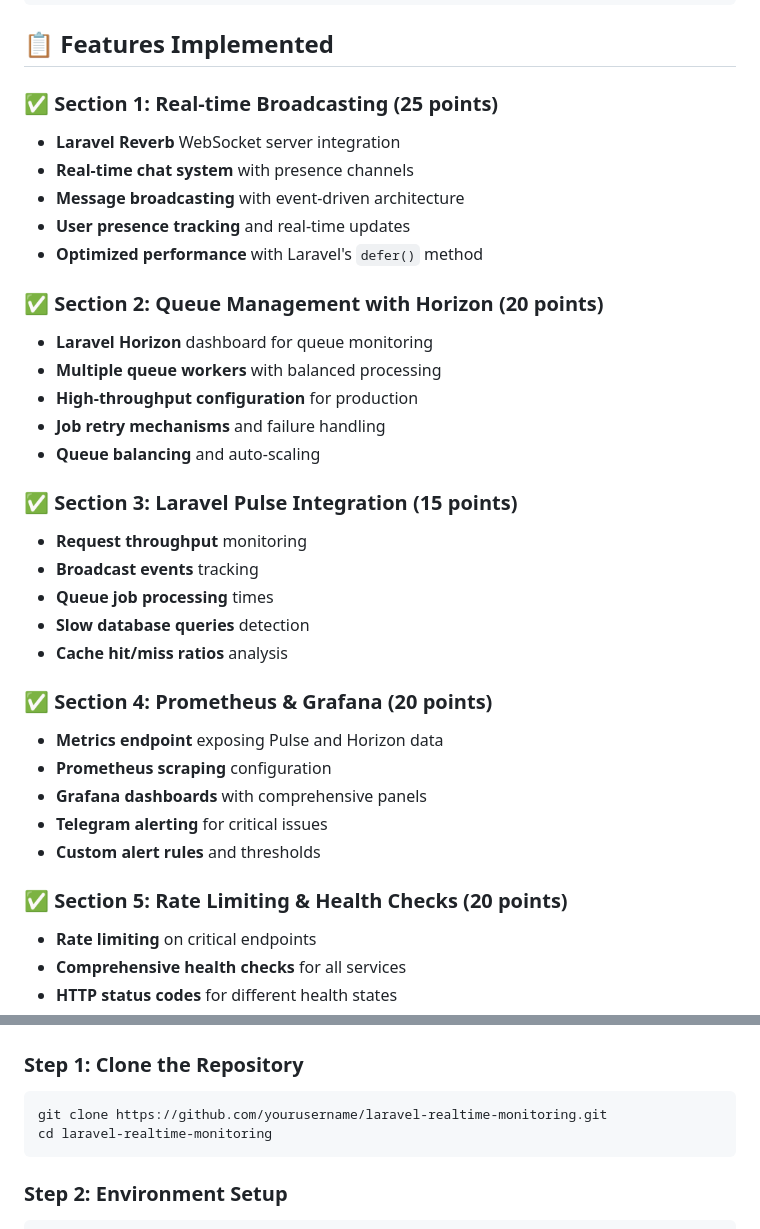
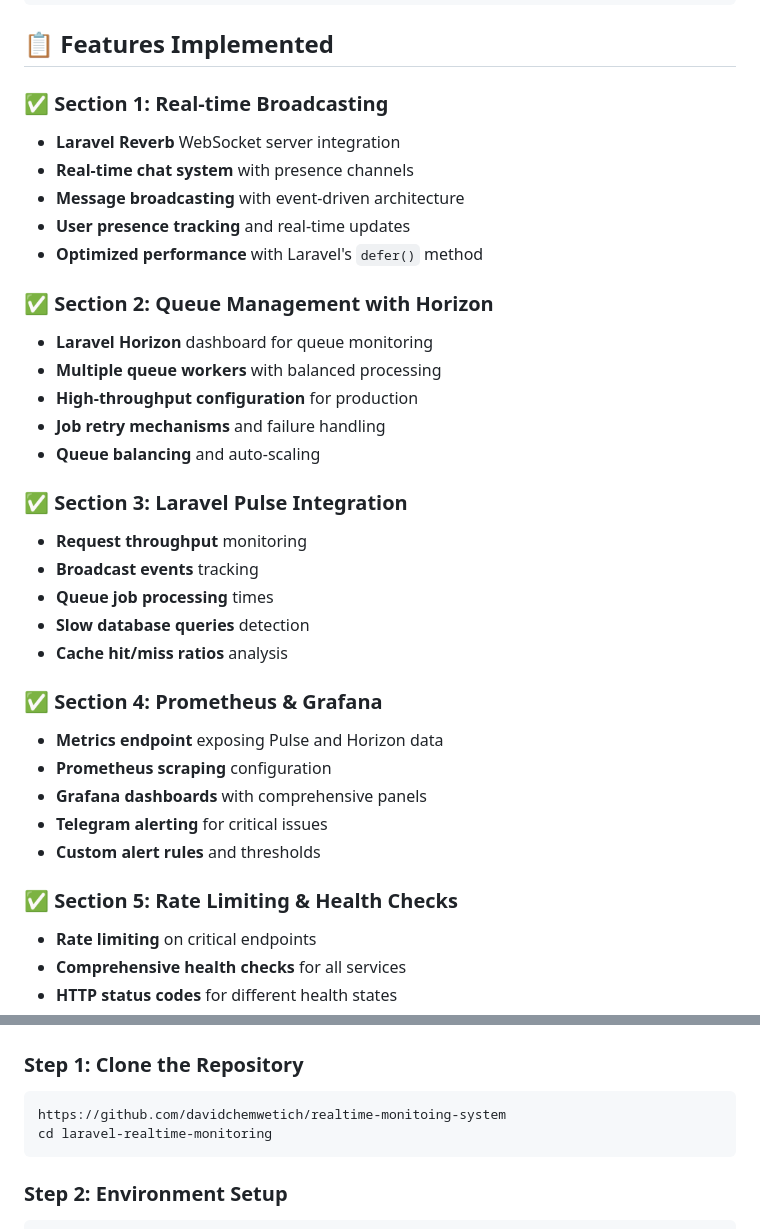
Before and after one commit to davidchemwetich/realtime-monitoing-system, a Markdown page: README.md, 2 parts joined by grey strips. Rendered like a GitHub page.

````diff
--- a/README.md
+++ b/README.md
@@ -36,7 +36,7 @@ This project demonstrates a production-ready Laravel application with comprehens
 
 ## 📋 Features Implemented
 
-### ✅ Section 1: Real-time Broadcasting (25 points)
+### ✅ Section 1: Real-time Broadcasting
 
 - **Laravel Reverb** WebSocket server integration
 - **Real-time chat system** with presence channels
@@ -45,7 +45,7 @@ This project demonstrates a production-ready Laravel application with comprehens
 - **Optimized performance** with Laravel's `defer()` method
 
 
-### ✅ Section 2: Queue Management with Horizon (20 points)
+### ✅ Section 2: Queue Management with Horizon
 
 - **Laravel Horizon** dashboard for queue monitoring
 - **Multiple queue workers** with balanced processing
@@ -54,7 +54,7 @@ This project demonstrates a production-ready Laravel application with comprehens
 - **Queue balancing** and auto-scaling
 
 
-### ✅ Section 3: Laravel Pulse Integration (15 points)
+### ✅ Section 3: Laravel Pulse Integration
 
 - **Request throughput** monitoring
 - **Broadcast events** tracking
@@ -63,7 +63,7 @@ This project demonstrates a production-ready Laravel application with comprehens
 - **Cache hit/miss ratios** analysis
 
 
-### ✅ Section 4: Prometheus \& Grafana (20 points)
+### ✅ Section 4: Prometheus \& Grafana
 
 - **Metrics endpoint** exposing Pulse and Horizon data
 - **Prometheus scraping** configuration
@@ -72,7 +72,7 @@ This project demonstrates a production-ready Laravel application with comprehens
 - **Custom alert rules** and thresholds
 
 
-### ✅ Section 5: Rate Limiting \& Health Checks (20 points)
+### ✅ Section 5: Rate Limiting \& Health Checks
 
 - **Rate limiting** on critical endpoints
 - **Comprehensive health checks** for all services
@@ -94,7 +94,7 @@ This project demonstrates a production-ready Laravel application with comprehens
 ### Step 1: Clone the Repository
 
 ```bash
-git clone https://github.com/yourusername/laravel-realtime-monitoring.git
+https://github.com/davidchemwetich/realtime-monitoing-system
 cd laravel-realtime-monitoring
 ```
 
````
